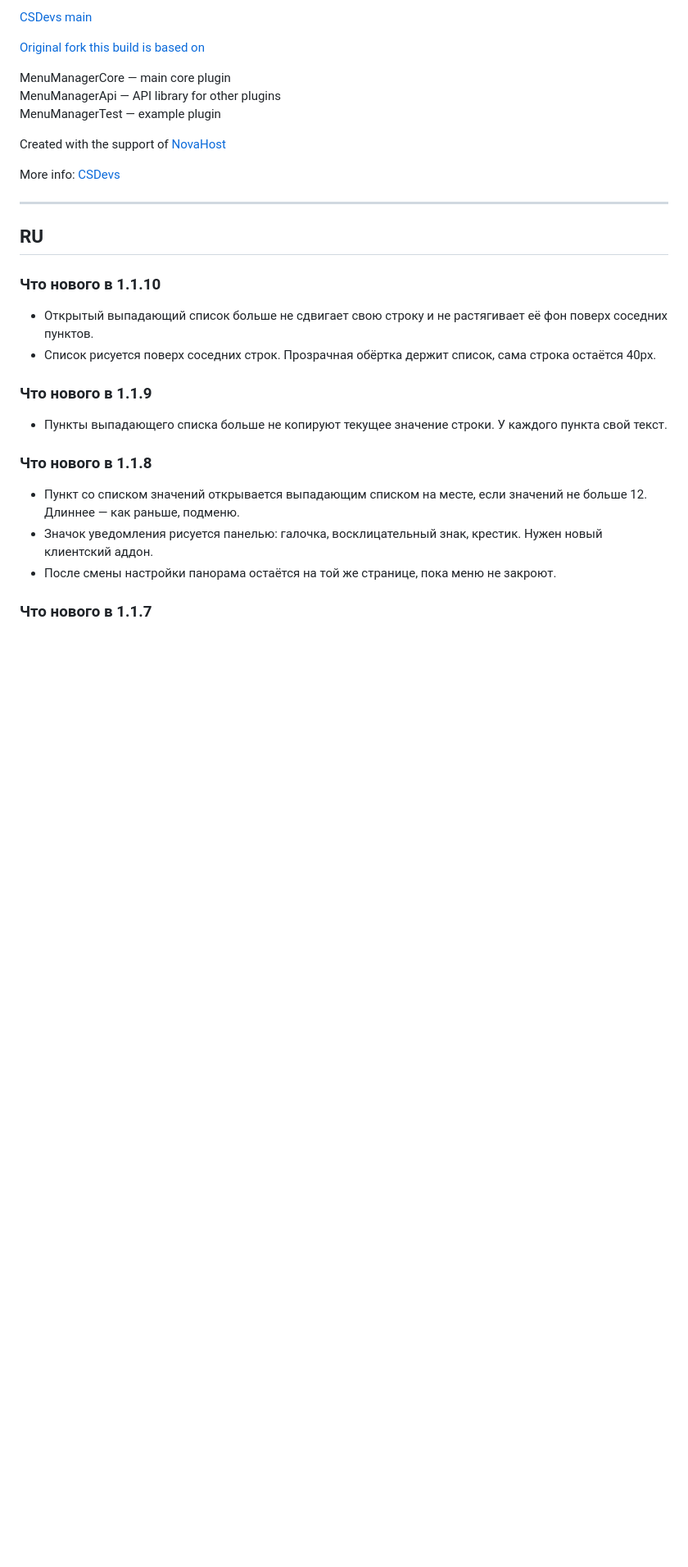
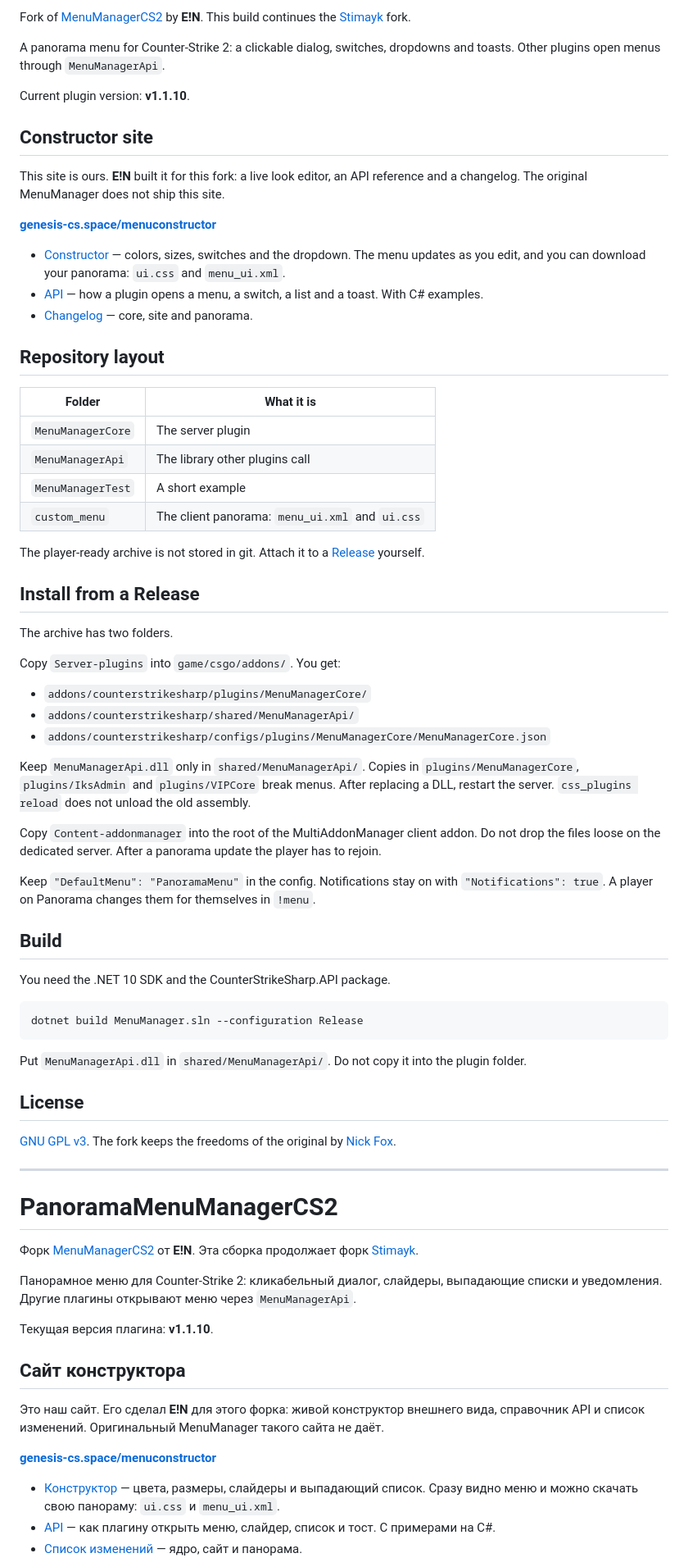
Before and after one commit to RRimmer/PanoramaMenuManagerCS2, a Markdown page: README.md, the part around one of its changes. Shown at 82% size. GitHub-like rendering; blank space fills up the shorter version.

````diff
--- a/README.md
+++ b/README.md
@@ -4,34 +4,78 @@
 
-[CSDevs main](https://csdevs.net/resources/menumanager.726/)
+Fork of [MenuManagerCS2](https://github.com/NickFox007/MenuManagerCS2) by **E!N**. This build continues the [Stimayk](https://github.com/Stimayk/MenuManagerCS2) fork.
 
-[Original fork this build is based on](https://github.com/Stimayk/MenuManagerCS2)
+A panorama menu for Counter-Strike 2: a clickable dialog, switches, dropdowns and toasts. Other plugins open menus through `MenuManagerApi`.
 
-MenuManagerCore — main core plugin
-MenuManagerApi — API library for other plugins
-MenuManagerTest — example plugin
+Current plugin version: **v1.1.10**.
 
-Created with the support of [NovaHost](https://nova-hosting.ru?ref=ein)
+## Constructor site
 
-More info: [CSDevs](https://csdevs.net/resources/menumanager.1174/)
+This site is ours. **E!N** built it for this fork: a live look editor, an API reference and a changelog. The original MenuManager does not ship this site.
+
+**[genesis-cs.space/menuconstructor](https://genesis-cs.space/menuconstructor/index.html)**
+
+- [Constructor](https://genesis-cs.space/menuconstructor/index.html) — colors, sizes, switches and the dropdown. The menu updates as you edit, and you can download your panorama: `ui.css` and `menu_ui.xml`.
+- [API](https://genesis-cs.space/menuconstructor/menumanager/api/index.html) — how a plugin opens a menu, a switch, a list and a toast. With C# examples.
+- [Changelog](https://genesis-cs.space/menuconstructor/menumanager/changelog/index.html) — core, site and panorama.
+
+## Repository layout
+
+| Folder | What it is |
+| --- | --- |
+| `MenuManagerCore` | The server plugin |
+| `MenuManagerApi` | The library other plugins call |
+| `MenuManagerTest` | A short example |
+| `custom_menu` | The client panorama: `menu_ui.xml` and `ui.css` |
+
+The player-ready archive is not stored in git. Attach it to a [Release](https://github.com/RRimmer/PanoramaMenuManagerCS2/releases) yourself.
+
+## Install from a Release
+
+The archive has two folders.
+
+Copy `Server-plugins` into `game/csgo/addons/`. You get:
+
+- `addons/counterstrikesharp/plugins/MenuManagerCore/`
+- `addons/counterstrikesharp/shared/MenuManagerApi/`
+- `addons/counterstrikesharp/configs/plugins/MenuManagerCore/MenuManagerCore.json`
+
+Keep `MenuManagerApi.dll` only in `shared/MenuManagerApi/`. Copies in `plugins/MenuManagerCore`, `plugins/IksAdmin` and `plugins/VIPCore` break menus. After replacing a DLL, restart the server. `css_plugins reload` does not unload the old assembly.
+
+Copy `Content-addonmanager` into the root of the MultiAddonManager client addon. Do not drop the files loose on the dedicated server. After a panorama update the player has to rejoin.
+
+Keep `"DefaultMenu": "PanoramaMenu"` in the config. Notifications stay on with `"Notifications": true`. A player on Panorama changes them for themselves in `!menu`.
+
+## Build
+
+You need the .NET 10 SDK and the CounterStrikeSharp.API package.
+
+```bash
+dotnet build MenuManager.sln --configuration Release
+```
+
+Put `MenuManagerApi.dll` in `shared/MenuManagerApi/`. Do not copy it into the plugin folder.
+
+## License
+
+[GNU GPL v3](LICENSE). The fork keeps the freedoms of the original by [Nick Fox](https://github.com/NickFox007/MenuManagerCS2).
 
 ---
 
-## RU
+# PanoramaMenuManagerCS2
 
-### Что нового в 1.1.10
+Форк [MenuManagerCS2](https://github.com/NickFox007/MenuManagerCS2) от **E!N**. Эта сборка продолжает форк [Stimayk](https://github.com/Stimayk/MenuManagerCS2).
 
-- Открытый выпадающий список больше не сдвигает свою строку и не растягивает её фон поверх соседних пунктов.
-- Список рисуется поверх соседних строк. Прозрачная обёртка держит список, сама строка остаётся 40px.
+Панорамное меню для Counter-Strike 2: кликабельный диалог, слайдеры, выпадающие списки и уведомления. Другие плагины открывают меню через `MenuManagerApi`.
 
-### Что нового в 1.1.9
+Текущая версия плагина: **v1.1.10**.
 
-- Пункты выпадающего списка больше не копируют текущее значение строки. У каждого пункта свой текст.
+## Сайт конструктора
 
-### Что нового в 1.1.8
+Это наш сайт. Его сделал **E!N** для этого форка: живой конструктор внешнего вида, справочник API и список изменений. Оригинальный MenuManager такого сайта не даёт.
 
-- Пункт со списком значений открывается выпадающим списком на месте, если значений не больше 12. Длиннее — как раньше, подменю.
-- Значок уведомления рисуется панелью: галочка, восклицательный знак, крестик. Нужен новый клиентский аддон.
-- После смены настройки панорама остаётся на той же странице, пока меню не закроют.
+**[genesis-cs.space/menuconstructor](https://genesis-cs.space/menuconstructor/index.html)**
 
-### Что нового в 1.1.7
+- [Конструктор](https://genesis-cs.space/menuconstructor/index.html) — цвета, размеры, слайдеры и выпадающий список. Сразу видно меню и можно скачать свою панораму: `ui.css` и `menu_ui.xml`.
+- [API](https://genesis-cs.space/menuconstructor/menumanager/api/index.html) — как плагину открыть меню, слайдер, список и тост. С примерами на C#.
+- [Список изменений](https://genesis-cs.space/menuconstructor/menumanager/changelog/index.html) — ядро, сайт и панорама.
 
````
Also changed, not shown: other parts of README.md (+27 -81 lines).
